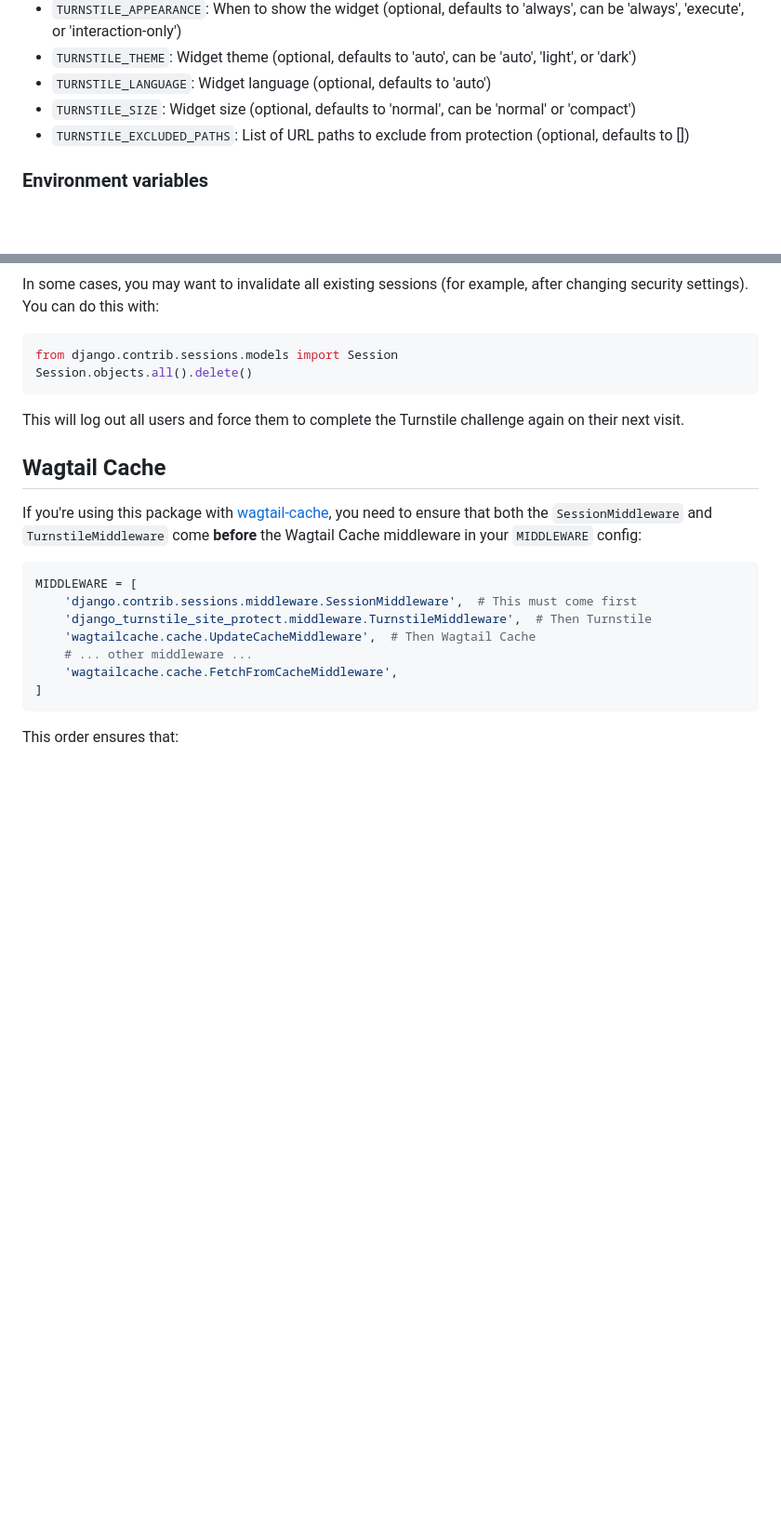
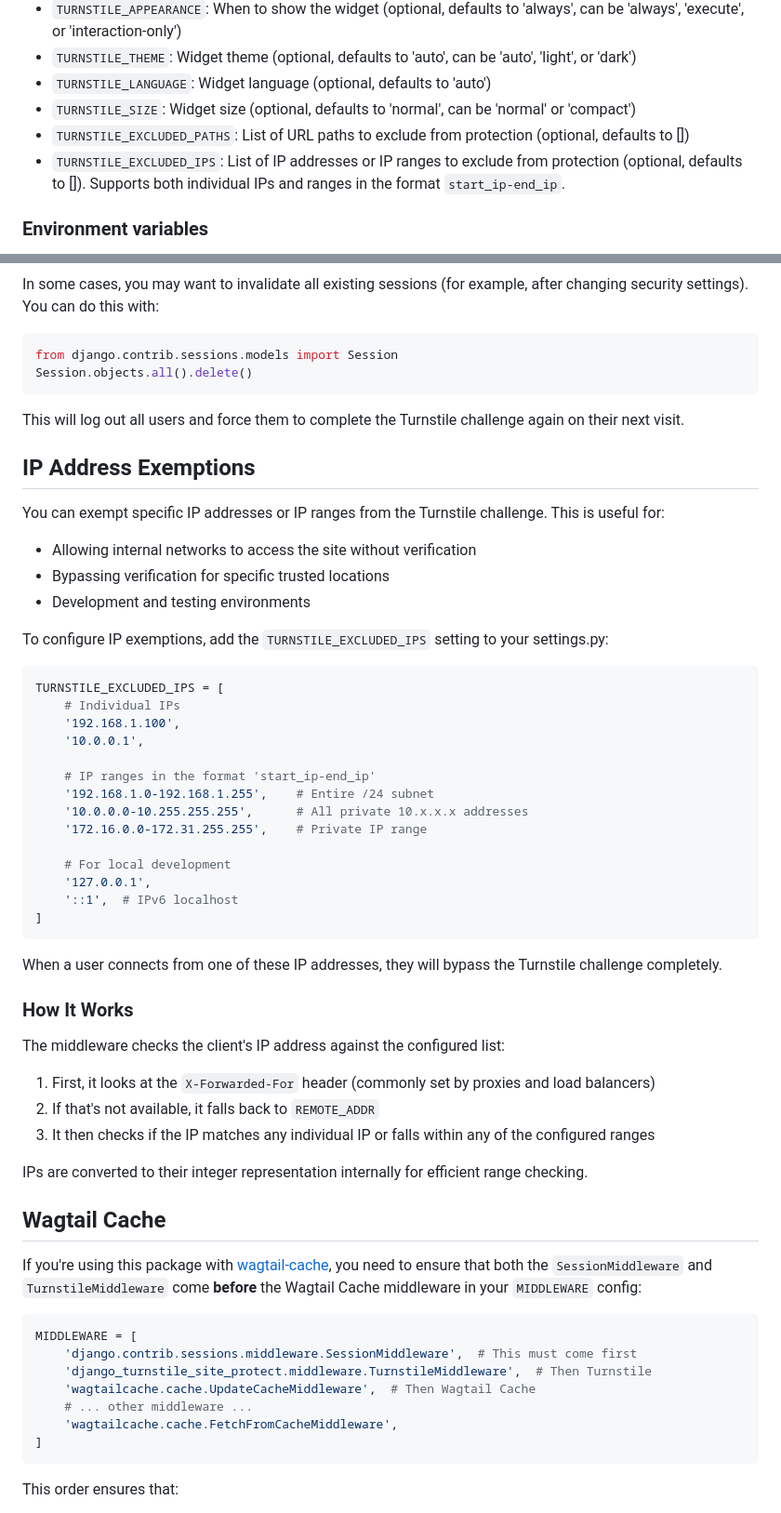
Before and after one commit to bbusenius/django-turnstile-site-protect, a Markdown page: README.md, 2 parts joined by grey strips. Shown: that part at 93% size. GitHub-like rendering; blank space fills up the shorter version.

Commit message:
Add documentation for IP address exemption support

````diff
--- a/README.md
+++ b/README.md
@@ -95,6 +95,7 @@ And include your custom HTML while ensuring the Turnstile widget is included.
 - `TURNSTILE_LANGUAGE`: Widget language (optional, defaults to 'auto')
 - `TURNSTILE_SIZE`: Widget size (optional, defaults to 'normal', can be 'normal' or 'compact')
 - `TURNSTILE_EXCLUDED_PATHS`: List of URL paths to exclude from protection (optional, defaults to [])
+- `TURNSTILE_EXCLUDED_IPS`: List of IP addresses or IP ranges to exclude from protection (optional, defaults to []). Supports both individual IPs and ranges in the format `start_ip-end_ip`.
 
 ### Environment variables
 
@@ -181,6 +182,45 @@ Session.objects.all().delete()
 
 This will log out all users and force them to complete the Turnstile challenge again on their next visit.
 
+## IP Address Exemptions
+
+You can exempt specific IP addresses or IP ranges from the Turnstile challenge. This is useful for:
+
+- Allowing internal networks to access the site without verification
+- Bypassing verification for specific trusted locations
+- Development and testing environments
+
+To configure IP exemptions, add the `TURNSTILE_EXCLUDED_IPS` setting to your settings.py:
+
+```python
+TURNSTILE_EXCLUDED_IPS = [
+    # Individual IPs
+    '192.168.1.100',
+    '10.0.0.1',
+
+    # IP ranges in the format 'start_ip-end_ip'
+    '192.168.1.0-192.168.1.255',    # Entire /24 subnet
+    '10.0.0.0-10.255.255.255',      # All private 10.x.x.x addresses
+    '172.16.0.0-172.31.255.255',    # Private IP range
+
+    # For local development
+    '127.0.0.1',
+    '::1',  # IPv6 localhost
+]
+```
+
+When a user connects from one of these IP addresses, they will bypass the Turnstile challenge completely.
+
+### How It Works
+
+The middleware checks the client's IP address against the configured list:
+
+1. First, it looks at the `X-Forwarded-For` header (commonly set by proxies and load balancers)
+2. If that's not available, it falls back to `REMOTE_ADDR`
+3. It then checks if the IP matches any individual IP or falls within any of the configured ranges
+
+IPs are converted to their integer representation internally for efficient range checking.
+
 ## Wagtail Cache
 
 If you're using this package with [wagtail-cache](https://github.com/coderedcorp/wagtail-cache), you need to ensure that both the `SessionMiddleware` and `TurnstileMiddleware` come **before** the Wagtail Cache middleware in your `MIDDLEWARE` config:
````
